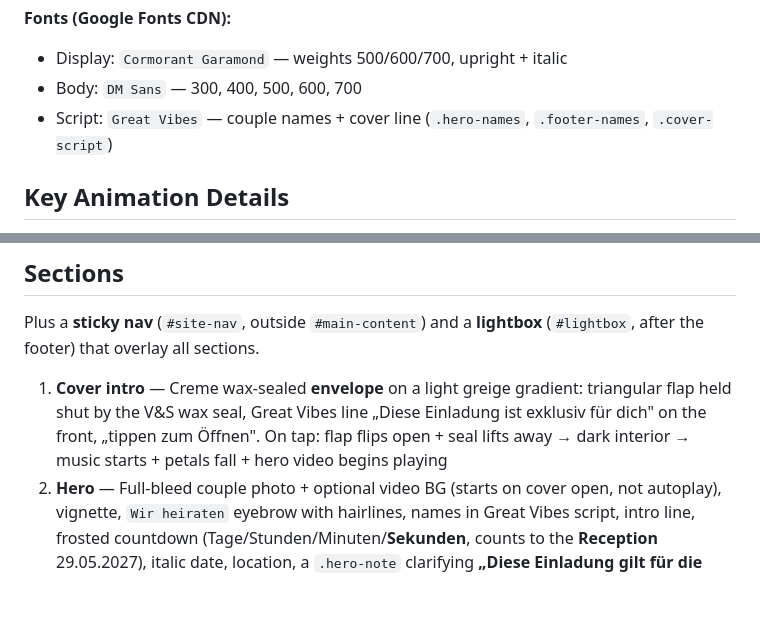
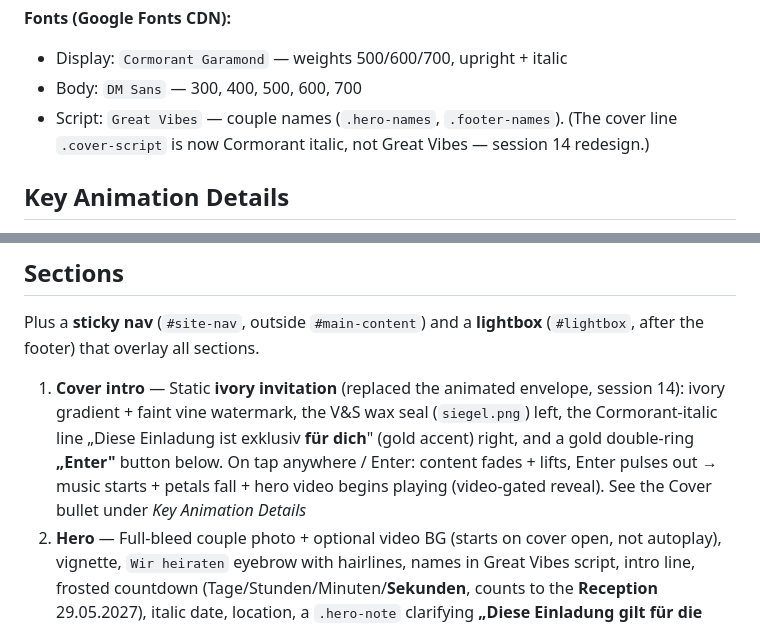
Before and after one commit to VithuThaya/wedding, a Markdown page: CLAUDE.md, 2 parts joined by grey strips. Rendered like a GitHub page; blank space fills up the shorter version.

```diff
--- a/CLAUDE.md
+++ b/CLAUDE.md
@@ -113,7 +113,7 @@ Style keywords: **Editorial luxury, dramatic dark wine, cinematic, elegant, cham
 **Fonts (Google Fonts CDN):**
 - Display: `Cormorant Garamond` — weights 500/600/700, upright + italic
 - Body: `DM Sans` — 300, 400, 500, 600, 700
-- Script: `Great Vibes` — couple names + cover line (`.hero-names`, `.footer-names`, `.cover-script`)
+- Script: `Great Vibes` — couple names (`.hero-names`, `.footer-names`). (The cover line `.cover-script` is now Cormorant italic, not Great Vibes — session 14 redesign.)
 
 ## Key Animation Details
 
@@ -139,7 +139,7 @@ Style keywords: **Editorial luxury, dramatic dark wine, cinematic, elegant, cham
 
 Plus a **sticky nav** (`#site-nav`, outside `#main-content`) and a **lightbox** (`#lightbox`, after the footer) that overlay all sections.
 
-1. **Cover intro** — Creme wax-sealed **envelope** on a light greige gradient: triangular flap held shut by the V&S wax seal, Great Vibes line „Diese Einladung ist exklusiv für dich" on the front, „tippen zum Öffnen". On tap: flap flips open + seal lifts away → dark interior → music starts + petals fall + hero video begins playing
+1. **Cover intro** — Static **ivory invitation** (replaced the animated envelope, session 14): ivory gradient + faint vine watermark, the V&S wax seal (`siegel.png`) left, the Cormorant-italic line „Diese Einladung ist exklusiv **für dich**" (gold accent) right, and a gold double-ring **„Enter"** button below. On tap anywhere / Enter: content fades + lifts, Enter pulses out → music starts + petals fall + hero video begins playing (video-gated reveal). See the Cover bullet under *Key Animation Details*
 2. **Hero** — Full-bleed couple photo + optional video BG (starts on cover open, not autoplay), vignette, `Wir heiraten` eyebrow with hairlines, names in Great Vibes script, intro line, frosted countdown (Tage/Stunden/Minuten/**Sekunden**, counts to the **Reception** 29.05.2027), italic date, location, a `.hero-note` clarifying **„Diese Einladung gilt für die Reception (Afterparty)"**, `Jetzt zusagen` CTA (with shimmer)
 3. **Unsere Geschichte** — Nicholas Sparks quote, then an alternating L/R timeline of gold photo-circles + text, with a **faint winding gold vine** (`images/story-vine.svg`) as a repeating background watermark down the centre (replaced the old straight gold line)
 4. **Location & Anfahrt** (`#location`) — Reception venue (Saalbau Kirchberg) shown via the **interactive animated expand-map** (`.location-card--interactive`; the old Google-Maps iframe was **removed**). Collapsed = small map tile + hint; one tap expands the illustrated map **and** reveals the details (badge „Reception · Afterparty", address, meta SVG icons date/time/dress code, `Route anzeigen` Maps link) together. See "Expand-Map = the interactive Location card" below
```
Also changed, not shown: other parts of CLAUDE.md (+4 -2 lines).
